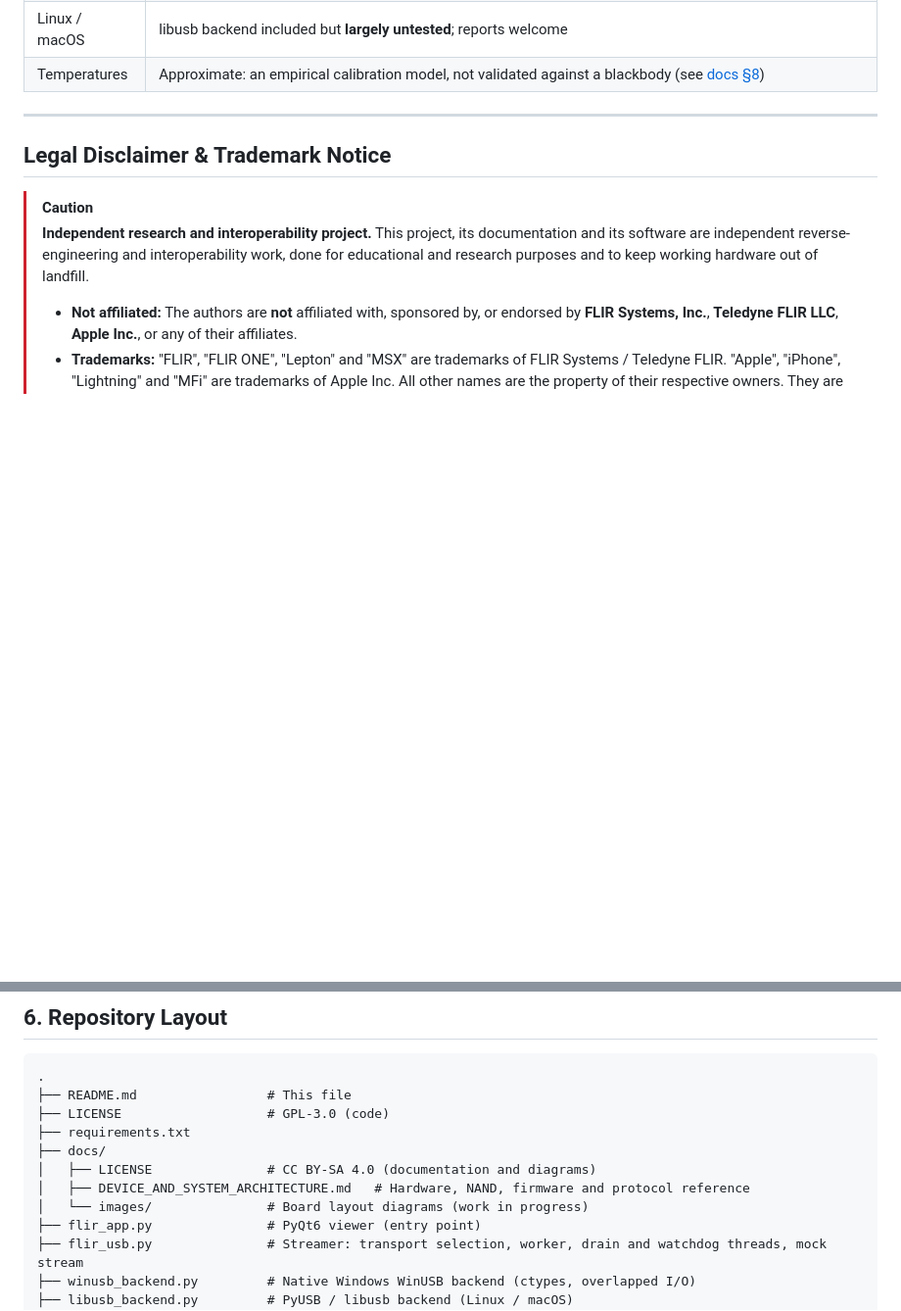
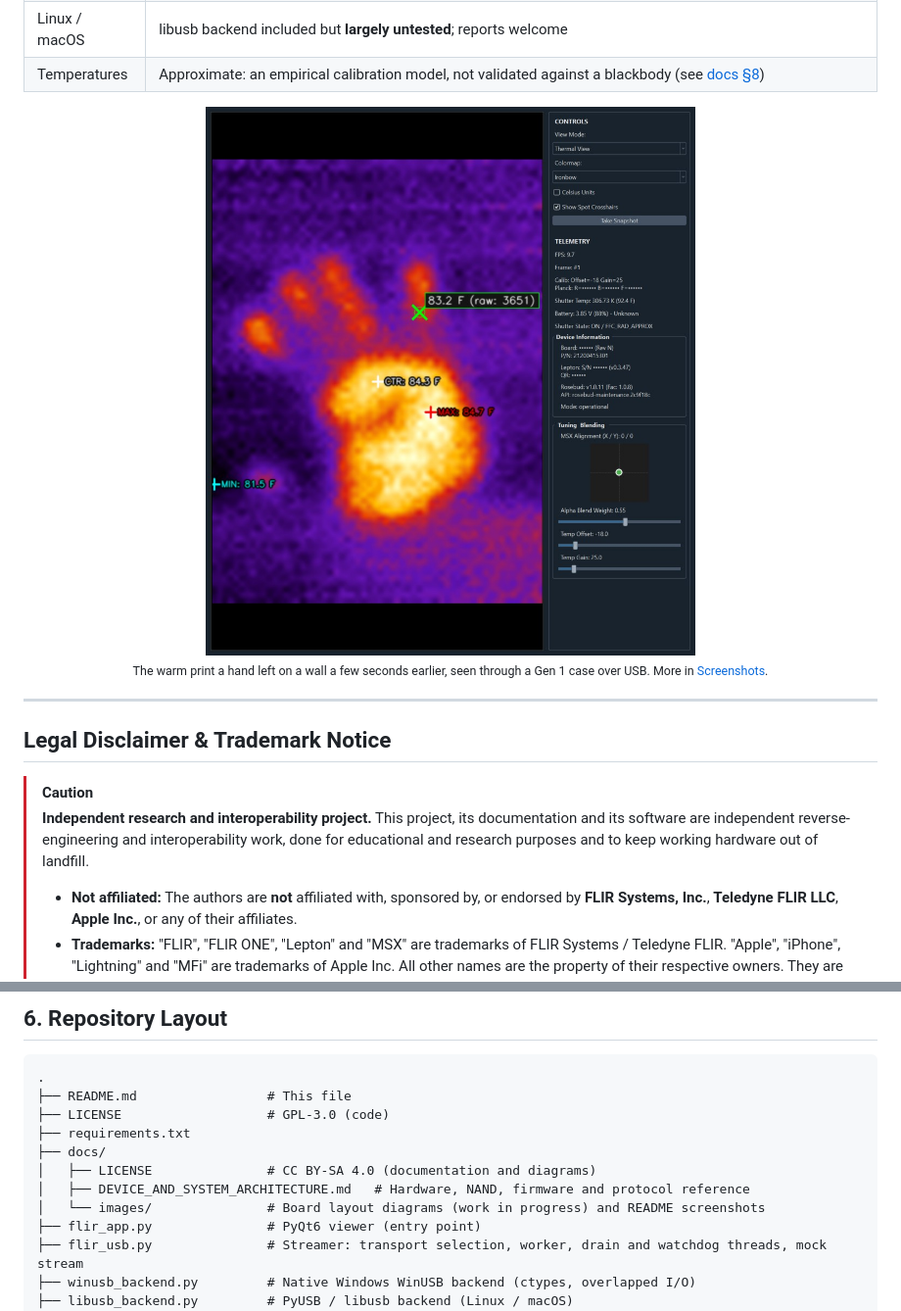
Before and after one commit to p-sg/RoseDud, a Markdown page: README.md, 2 parts joined by grey strips. Shown at 98% size. GitHub-like rendering; pictures changed too: docs/images/screenshot-thermal.jpg (added); blank space fills up the shorter version.

Commit message:
Add GUI screenshots to README

```diff
--- a/README.md
+++ b/README.md
@@ -14,6 +14,12 @@ RoseDud is a pure-USB Python client and PyQt6 viewer for the original **FLIR One
 | Windows | Tested (native WinUSB backend) |
 | Linux / macOS | libusb backend included but **largely untested**; reports welcome |
 | Temperatures | Approximate: an empirical calibration model, not validated against a blackbody (see [docs §8](docs/DEVICE_AND_SYSTEM_ARCHITECTURE.md#8-radiometric-temperature-conversion--optical-fusion)) |
+
+<p align="center">
+  <img src="docs/images/screenshot-thermal.jpg" width="600" alt="RoseDud showing the warm afterimage of a hand pressed against a wall, in the Ironbow palette with spot, min, max and center readouts">
+  <br>
+  <sub>The warm print a hand left on a wall a few seconds earlier, seen through a Gen 1 case over USB. More in <a href="#screenshots">Screenshots</a>.</sub>
+</p>
 
 ---
 
@@ -166,7 +186,7 @@ python flir_app.py --calib path/to/calib.rsc --snapshot-dir path/to/output
 ├── docs/
 │   ├── LICENSE               # CC BY-SA 4.0 (documentation and diagrams)
 │   ├── DEVICE_AND_SYSTEM_ARCHITECTURE.md   # Hardware, NAND, firmware and protocol reference
-│   └── images/               # Board layout diagrams (work in progress)
+│   └── images/               # Board layout diagrams (work in progress) and README screenshots
 ├── flir_app.py               # PyQt6 viewer (entry point)
 ├── flir_usb.py               # Streamer: transport selection, worker, drain and watchdog threads, mock stream
 ├── winusb_backend.py         # Native Windows WinUSB backend (ctypes, overlapped I/O)
```
Also changed, not shown: other parts of README.md (+14 -0 lines), docs/images/screenshot-alpha.jpg (added), docs/images/screenshot-dual.jpg (added), docs/images/screenshot-msx.jpg (added), docs/images/screenshot-palettes.jpg (added), docs/images/screenshot-visual.jpg (added), 1 other file.
